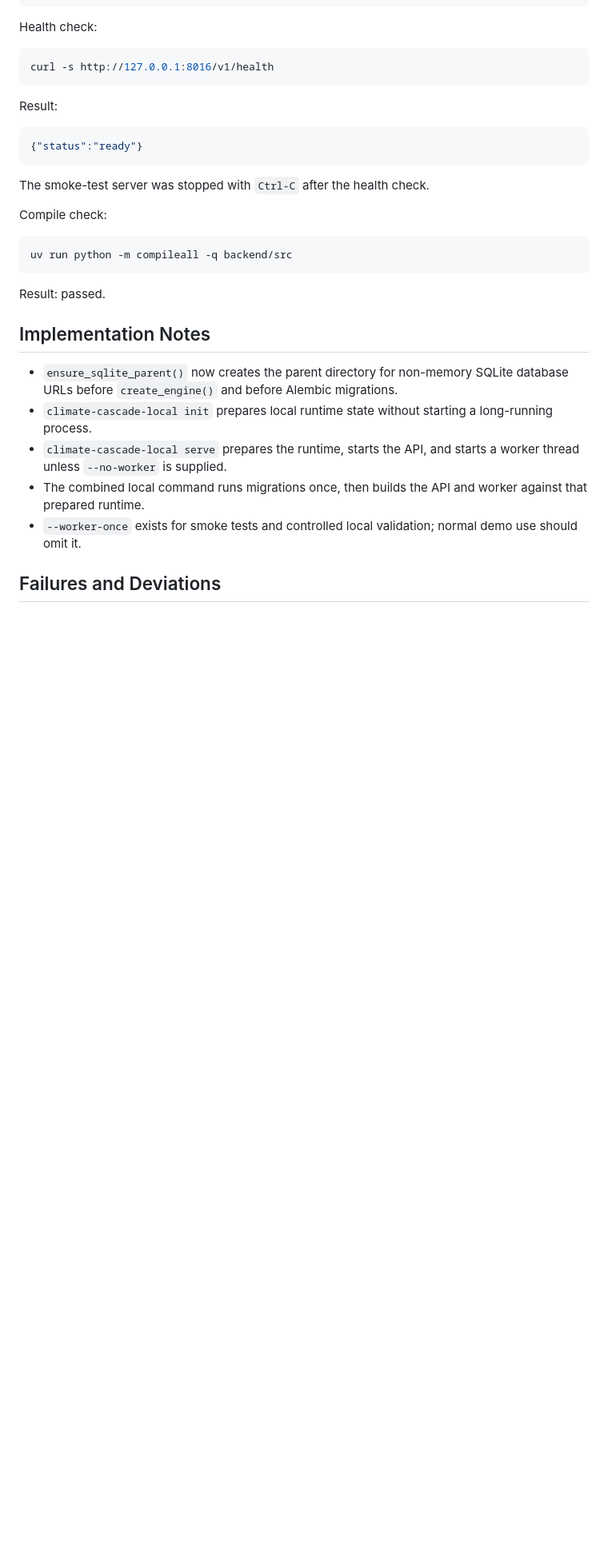
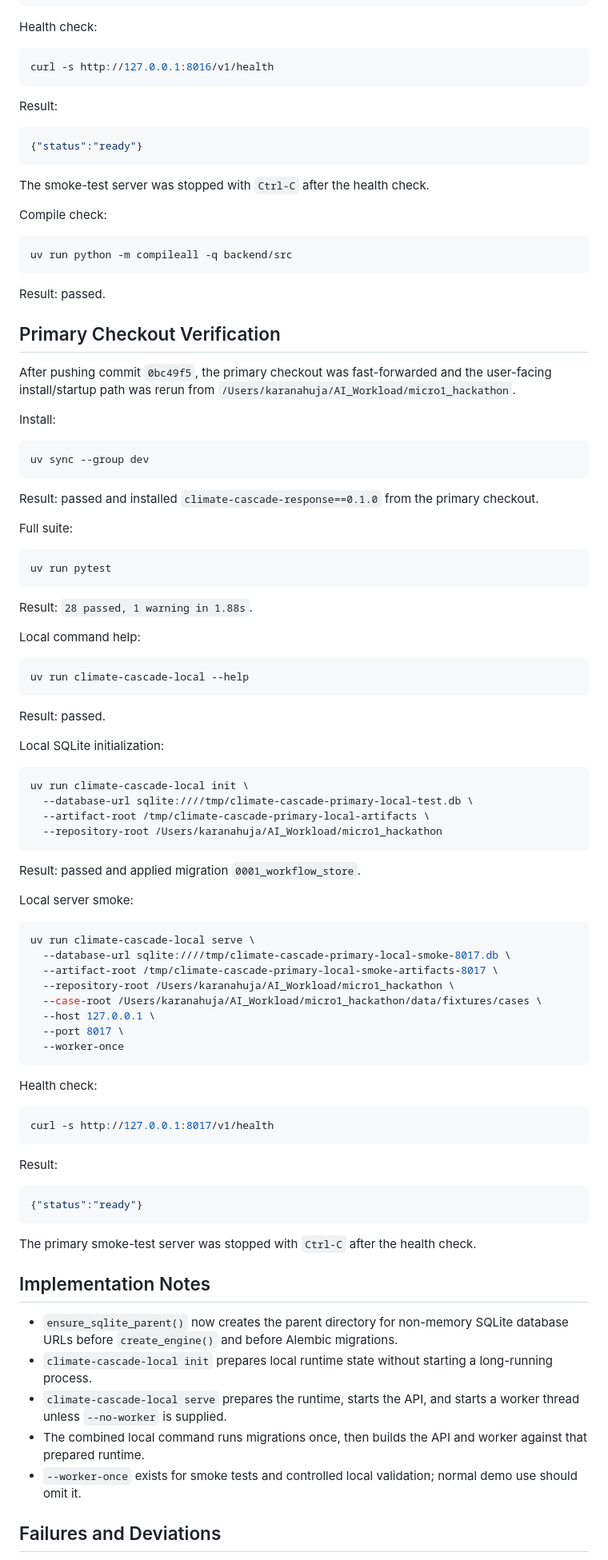
Before and after one commit to 0x-genesys/Climate-Cascade-Response-Agent, a Markdown page: docs/execution/2026-08-30-05-local-runtime-sqlite-setup.md, the part around the change. Shown at 80% size. GitHub-like rendering; blank space fills up the shorter version.

Commit message:
Record primary local runtime verification

````diff
--- a/docs/execution/2026-08-30-05-local-runtime-sqlite-setup.md
+++ b/docs/execution/2026-08-30-05-local-runtime-sqlite-setup.md
@@ -142,6 +142,72 @@ uv run python -m compileall -q backend/src
 
 Result: passed.
 
+## Primary Checkout Verification
+
+After pushing commit `0bc49f5`, the primary checkout was fast-forwarded and the user-facing install/startup path was rerun from `/Users/karanahuja/AI_Workload/micro1_hackathon`.
+
+Install:
+
+```bash
+uv sync --group dev
+```
+
+Result: passed and installed `climate-cascade-response==0.1.0` from the primary checkout.
+
+Full suite:
+
+```bash
+uv run pytest
+```
+
+Result: `28 passed, 1 warning in 1.88s`.
+
+Local command help:
+
+```bash
+uv run climate-cascade-local --help
+```
+
+Result: passed.
+
+Local SQLite initialization:
+
+```bash
+uv run climate-cascade-local init \
+  --database-url sqlite:////tmp/climate-cascade-primary-local-test.db \
+  --artifact-root /tmp/climate-cascade-primary-local-artifacts \
+  --repository-root /Users/karanahuja/AI_Workload/micro1_hackathon
+```
+
+Result: passed and applied migration `0001_workflow_store`.
+
+Local server smoke:
+
+```bash
+uv run climate-cascade-local serve \
+  --database-url sqlite:////tmp/climate-cascade-primary-local-smoke-8017.db \
+  --artifact-root /tmp/climate-cascade-primary-local-smoke-artifacts-8017 \
+  --repository-root /Users/karanahuja/AI_Workload/micro1_hackathon \
+  --case-root /Users/karanahuja/AI_Workload/micro1_hackathon/data/fixtures/cases \
+  --host 127.0.0.1 \
+  --port 8017 \
+  --worker-once
+```
+
+Health check:
+
+```bash
+curl -s http://127.0.0.1:8017/v1/health
+```
+
+Result:
+
+```json
+{"status":"ready"}
+```
+
+The primary smoke-test server was stopped with `Ctrl-C` after the health check.
+
 ## Implementation Notes
 
 - `ensure_sqlite_parent()` now creates the parent directory for non-memory SQLite database URLs before `create_engine()` and before Alembic migrations.
````
